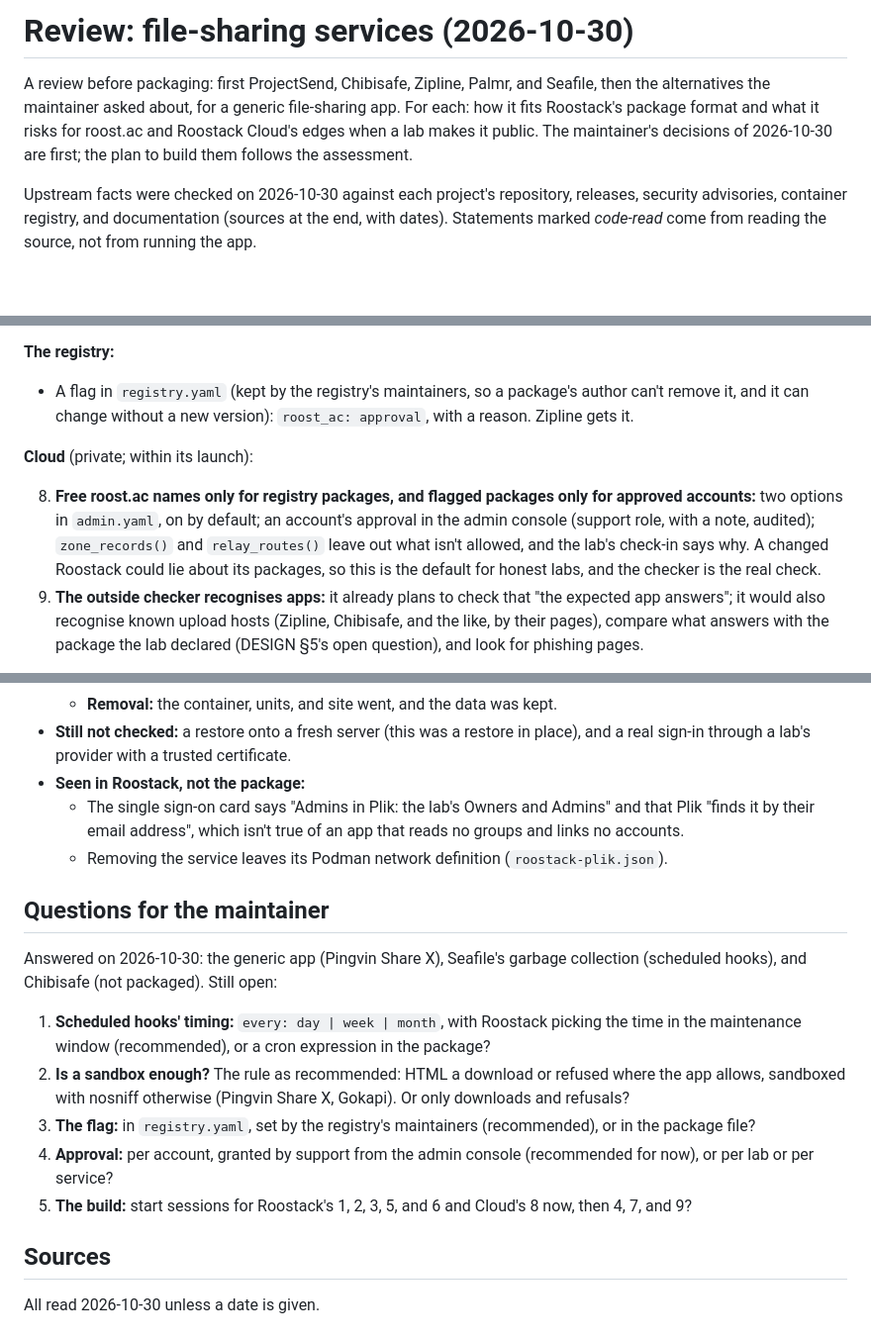
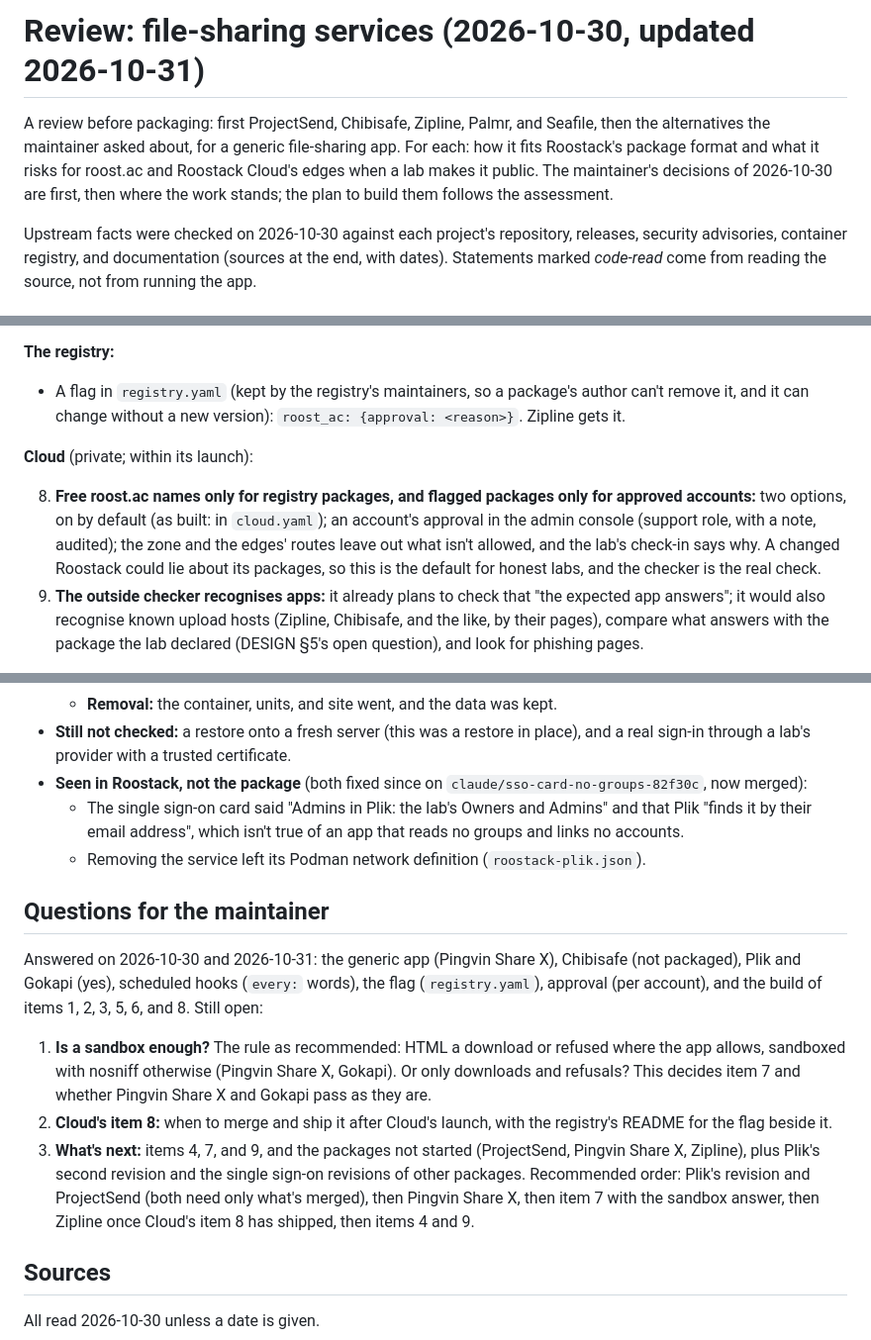
Before and after one commit to roostack/services, a Markdown page: docs/review-file-sharing-2026-10.md, 3 parts joined by grey strips. Shown at 99% size. Drawn GitHub-style; blank space fills up the shorter version.

```diff
--- a/docs/review-file-sharing-2026-10.md
+++ b/docs/review-file-sharing-2026-10.md
@@ -1,6 +1,6 @@
-# Review: file-sharing services (2026-10-30)
+# Review: file-sharing services (2026-10-30, updated 2026-10-31)
 
-A review before packaging: first ProjectSend, Chibisafe, Zipline, Palmr, and Seafile, then the alternatives the maintainer asked about, for a generic file-sharing app. For each: how it fits Roostack's package format and what it risks for roost.ac and Roostack Cloud's edges when a lab makes it public. The maintainer's decisions of 2026-10-30 are first; the plan to build them follows the assessment.
+A review before packaging: first ProjectSend, Chibisafe, Zipline, Palmr, and Seafile, then the alternatives the maintainer asked about, for a generic file-sharing app. For each: how it fits Roostack's package format and what it risks for roost.ac and Roostack Cloud's edges when a lab makes it public. The maintainer's decisions of 2026-10-30 are first, then where the work stands; the plan to build them follows the assessment.
 
 Upstream facts were checked on 2026-10-30 against each project's repository, releases, security advisories, container registry, and documentation (sources at the end, with dates). Statements marked *code-read* come from reading the source, not from running the app.
 
@@ -174,11 +203,11 @@ Roostack (open source) first, since every package needs some of it. Each item is
 
 **The registry:**
 
-- A flag in `registry.yaml` (kept by the registry's maintainers, so a package's author can't remove it, and it can change without a new version): `roost_ac: approval`, with a reason. Zipline gets it.
+- A flag in `registry.yaml` (kept by the registry's maintainers, so a package's author can't remove it, and it can change without a new version): `roost_ac: {approval: <reason>}`. Zipline gets it.
 
 **Cloud** (private; within its launch):
 
-8. **Free roost.ac names only for registry packages, and flagged packages only for approved accounts:** two options in `admin.yaml`, on by default; an account's approval in the admin console (support role, with a note, audited); `zone_records()` and `relay_routes()` leave out what isn't allowed, and the lab's check-in says why. A changed Roostack could lie about its packages, so this is the default for honest labs, and the checker is the real check.
+8. **Free roost.ac names only for registry packages, and flagged packages only for approved accounts:** two options, on by default (as built: in `cloud.yaml`); an account's approval in the admin console (support role, with a note, audited); the zone and the edges' routes leave out what isn't allowed, and the lab's check-in says why. A changed Roostack could lie about its packages, so this is the default for honest labs, and the checker is the real check.
 9. **The outside checker recognises apps:** it already plans to check that "the expected app answers"; it would also recognise known upload hosts (Zipline, Chibisafe, and the like, by their pages), compare what answers with the package the lab declared (DESIGN §5's open question), and look for phishing pages.
 
 **Packages** (this repository), each once its Roostack pieces are released:
@@ -216,19 +245,17 @@ Roostack (open source) first, since every package needs some of it. Each item is
   - **Single sign-on:** turned on from the service page, Plik reached the lab's sign-in page but refused its test certificate, as expected on a test address. It then retried every 10 seconds, 10 times and counting, without systemd giving up. Turned off, Plik came straight back with its shares.
   - **Removal:** the container, units, and site went, and the data was kept.
 - **Still not checked:** a restore onto a fresh server (this was a restore in place), and a real sign-in through a lab's provider with a trusted certificate.
-- **Seen in Roostack, not the package:**
-  - The single sign-on card says "Admins in Plik: the lab's Owners and Admins" and that Plik "finds it by their email address", which isn't true of an app that reads no groups and links no accounts.
-  - Removing the service leaves its Podman network definition (`roostack-plik.json`).
+- **Seen in Roostack, not the package** (both fixed since on `claude/sso-card-no-groups-82f30c`, now merged):
+  - The single sign-on card said "Admins in Plik: the lab's Owners and Admins" and that Plik "finds it by their email address", which isn't true of an app that reads no groups and links no accounts.
+  - Removing the service left its Podman network definition (`roostack-plik.json`).
 
 ## Questions for the maintainer
 
-Answered on 2026-10-30: the generic app (Pingvin Share X), Seafile's garbage collection (scheduled hooks), and Chibisafe (not packaged). Still open:
+Answered on 2026-10-30 and 2026-10-31: the generic app (Pingvin Share X), Chibisafe (not packaged), Plik and Gokapi (yes), scheduled hooks (`every:` words), the flag (`registry.yaml`), approval (per account), and the build of items 1, 2, 3, 5, 6, and 8. Still open:
 
-1. **Scheduled hooks' timing:** `every: day | week | month`, with Roostack picking the time in the maintenance window (recommended), or a cron expression in the package?
-2. **Is a sandbox enough?** The rule as recommended: HTML a download or refused where the app allows, sandboxed with nosniff otherwise (Pingvin Share X, Gokapi). Or only downloads and refusals?
-3. **The flag:** in `registry.yaml`, set by the registry's maintainers (recommended), or in the package file?
-4. **Approval:** per account, granted by support from the admin console (recommended for now), or per lab or per service?
-5. **The build:** start sessions for Roostack's 1, 2, 3, 5, and 6 and Cloud's 8 now, then 4, 7, and 9?
+1. **Is a sandbox enough?** The rule as recommended: HTML a download or refused where the app allows, sandboxed with nosniff otherwise (Pingvin Share X, Gokapi). Or only downloads and refusals? This decides item 7 and whether Pingvin Share X and Gokapi pass as they are.
+2. **Cloud's item 8:** when to merge and ship it after Cloud's launch, with the registry's README for the flag beside it.
+3. **What's next:** items 4, 7, and 9, and the packages not started (ProjectSend, Pingvin Share X, Zipline), plus Plik's second revision and the single sign-on revisions of other packages. Recommended order: Plik's revision and ProjectSend (both need only what's merged), then Pingvin Share X, then item 7 with the sandbox answer, then Zipline once Cloud's item 8 has shipped, then items 4 and 9.
 
 ## Sources
 
```
Also changed, not shown: other parts of docs/review-file-sharing-2026-10.md (+30 -1 lines).
